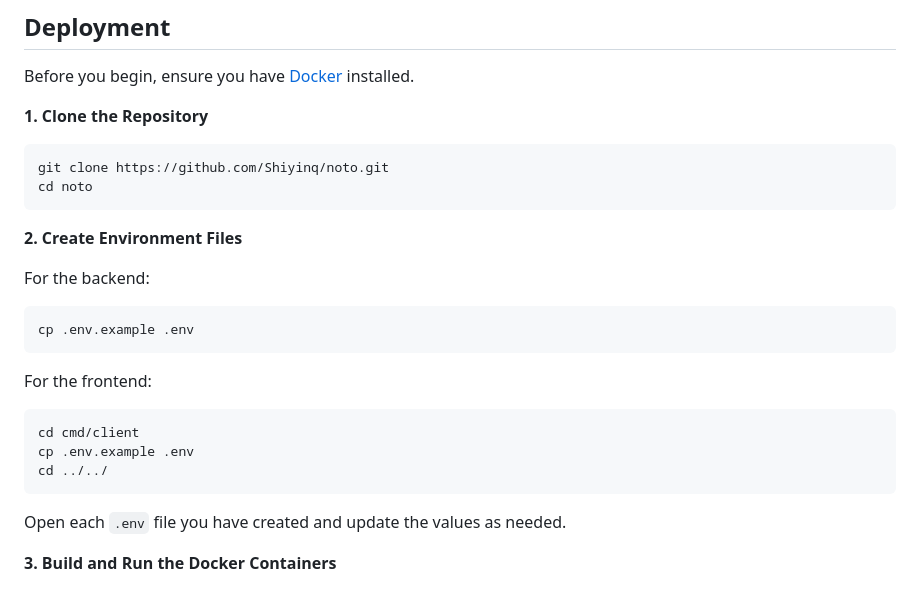
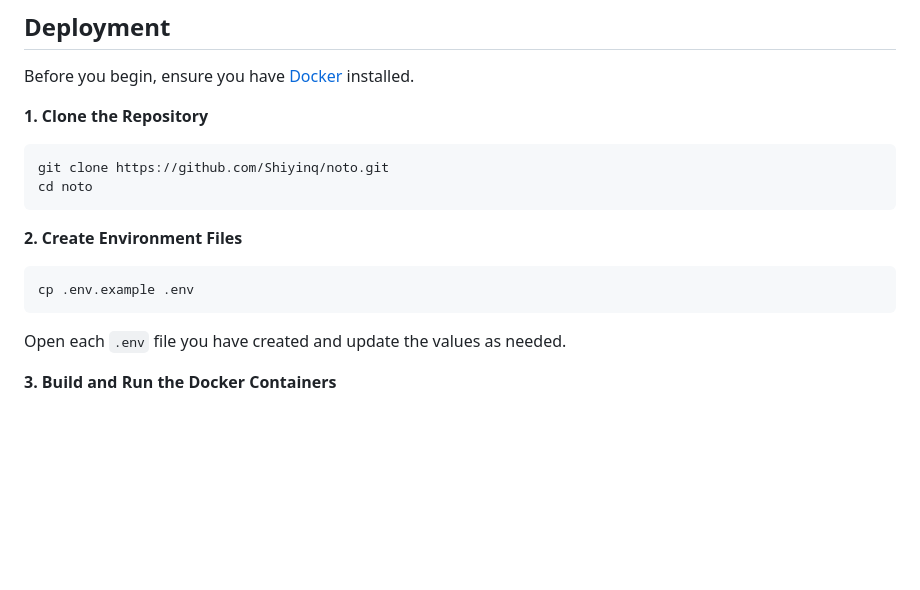
Before and after one commit to Shiyinq/teo, a Markdown page: README.md, the part around the change. Drawn GitHub-style; blank space fills up the shorter version.

Commit message:
docs: remove unnecessary instructions

````diff
--- a/README.md
+++ b/README.md
@@ -103,17 +103,8 @@ cd noto
 ```
 
 **2. Create Environment Files**
-
-For the backend:
 ```sh
 cp .env.example .env
-```
-
-For the frontend:
-```sh
-cd cmd/client
-cp .env.example .env
-cd ../../
 ```
 
 Open each `.env` file you have created and update the values as needed.
````
